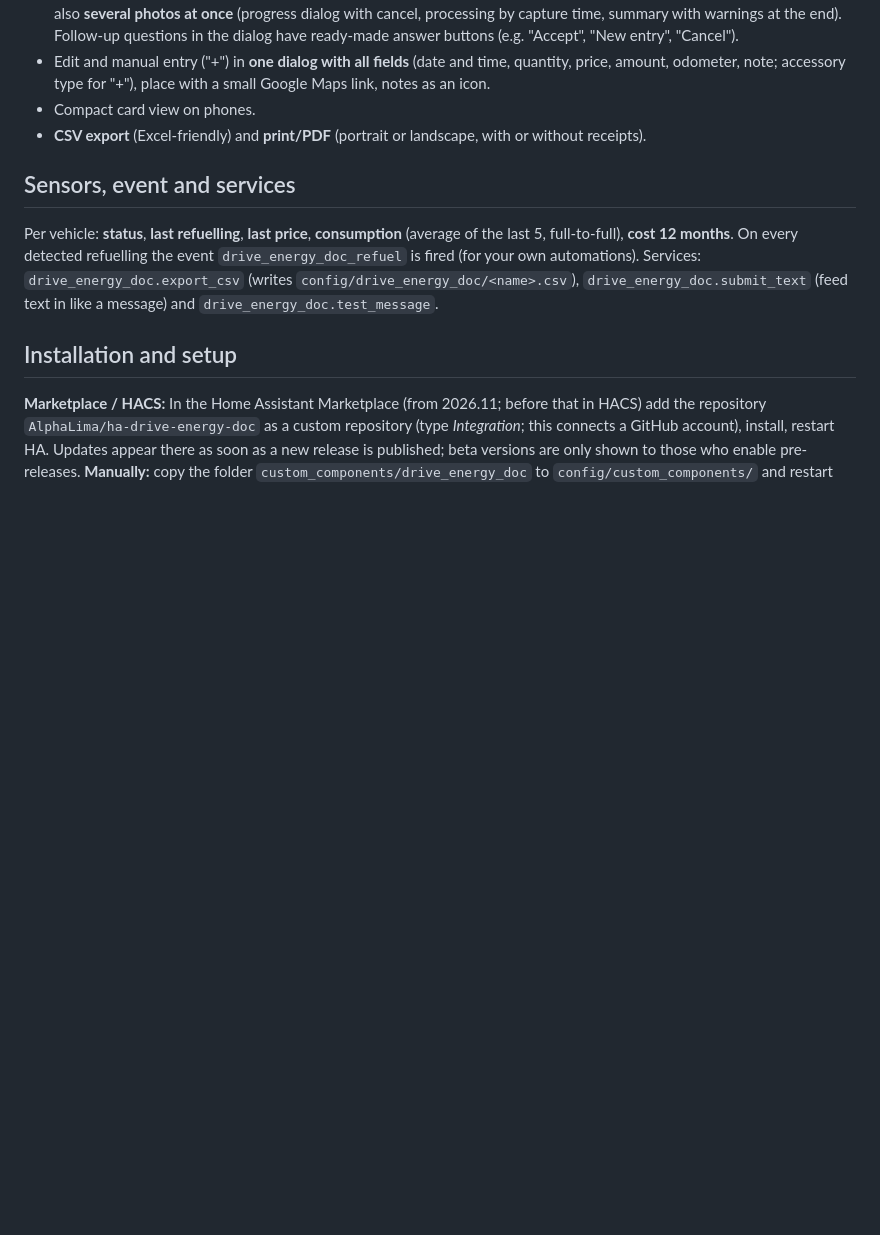
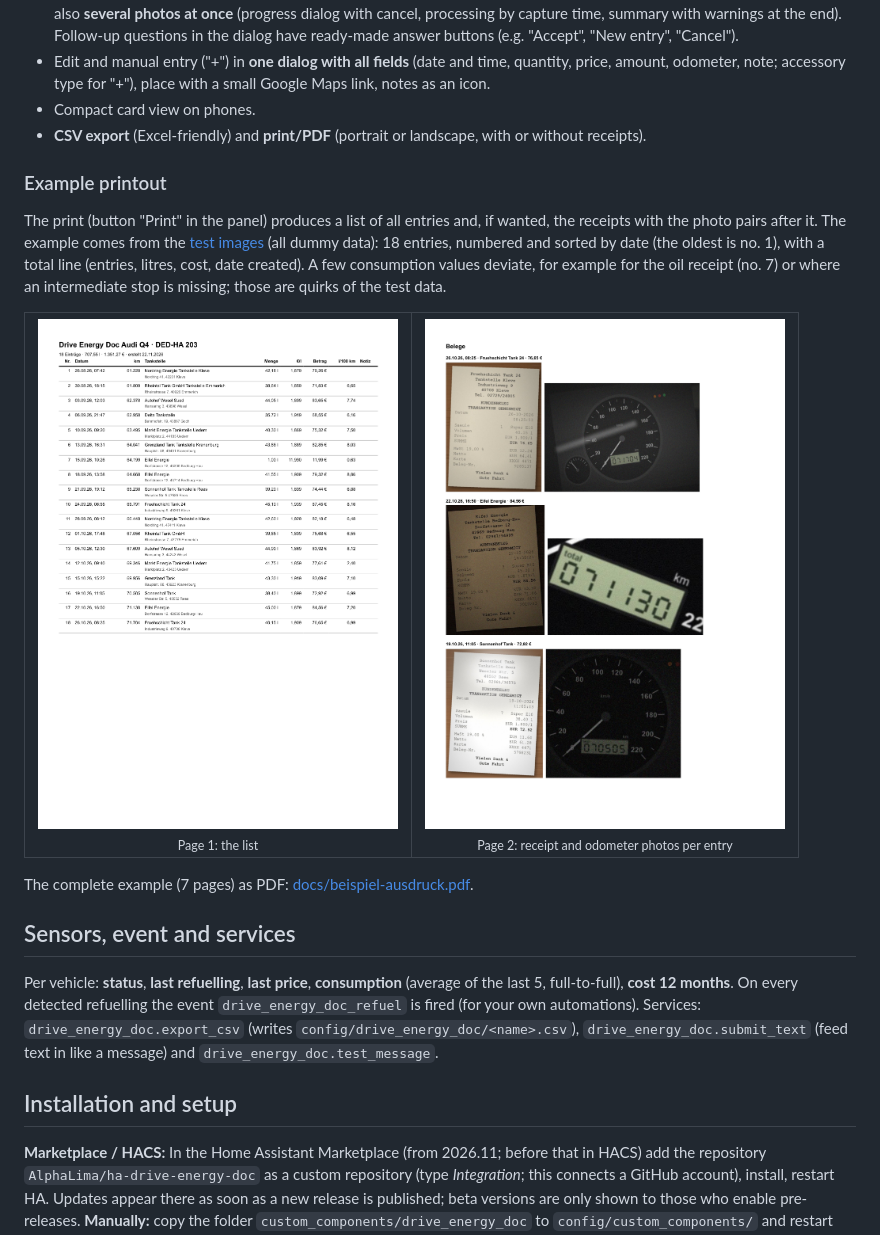
Before and after one commit to AlphaLima/ha-drive-energy-doc, a Markdown page: README.md, the part around one of its changes. Drawn GitHub-style; pictures changed too: docs/beispiel-ausdruck-belege.png (added), docs/beispiel-ausdruck-liste.png (added); blank space fills up the shorter version.

```diff
--- a/README.md
+++ b/README.md
@@ -602,6 +615,19 @@ After setup the panel appears in the sidebar, named after the Home Assistant sys
 - Compact card view on phones.
 - **CSV export** (Excel-friendly) and **print/PDF** (portrait or landscape, with or without receipts).
 
+### Example printout
+
+The print (button "Print" in the panel) produces a list of all entries and, if wanted, the receipts with the photo pairs after it. The example comes from the [test images](tests/test_images/README.md) (all dummy data): 18 entries, numbered and sorted by date (the oldest is no. 1), with a total line (entries, litres, cost, date created). A few consumption values deviate, for example for the oil receipt (no. 7) or where an intermediate stop is missing; those are quirks of the test data.
+
+<table>
+<tr>
+<td align="center"><img src="docs/beispiel-ausdruck-liste.png" alt="Example printout: list" width="360"><br><sub>Page 1: the list</sub></td>
+<td align="center"><img src="docs/beispiel-ausdruck-belege.png" alt="Example printout: receipts" width="360"><br><sub>Page 2: receipt and odometer photos per entry</sub></td>
+</tr>
+</table>
+
+The complete example (7 pages) as PDF: [docs/beispiel-ausdruck.pdf](docs/beispiel-ausdruck.pdf).
+
 ## Sensors, event and services
 
 Per vehicle: **status**, **last refuelling**, **last price**, **consumption** (average of the last 5, full-to-full), **cost 12 months**. On every detected refuelling the event `drive_energy_doc_refuel` is fired (for your own automations). Services: `drive_energy_doc.export_csv` (writes `config/drive_energy_doc/<name>.csv`), `drive_energy_doc.submit_text` (feed text in like a message) and `drive_energy_doc.test_message`.
```
Also changed, not shown: other parts of README.md (+13 -0 lines), CHANGELOG.md (+4 -0 lines), 3 other files.
